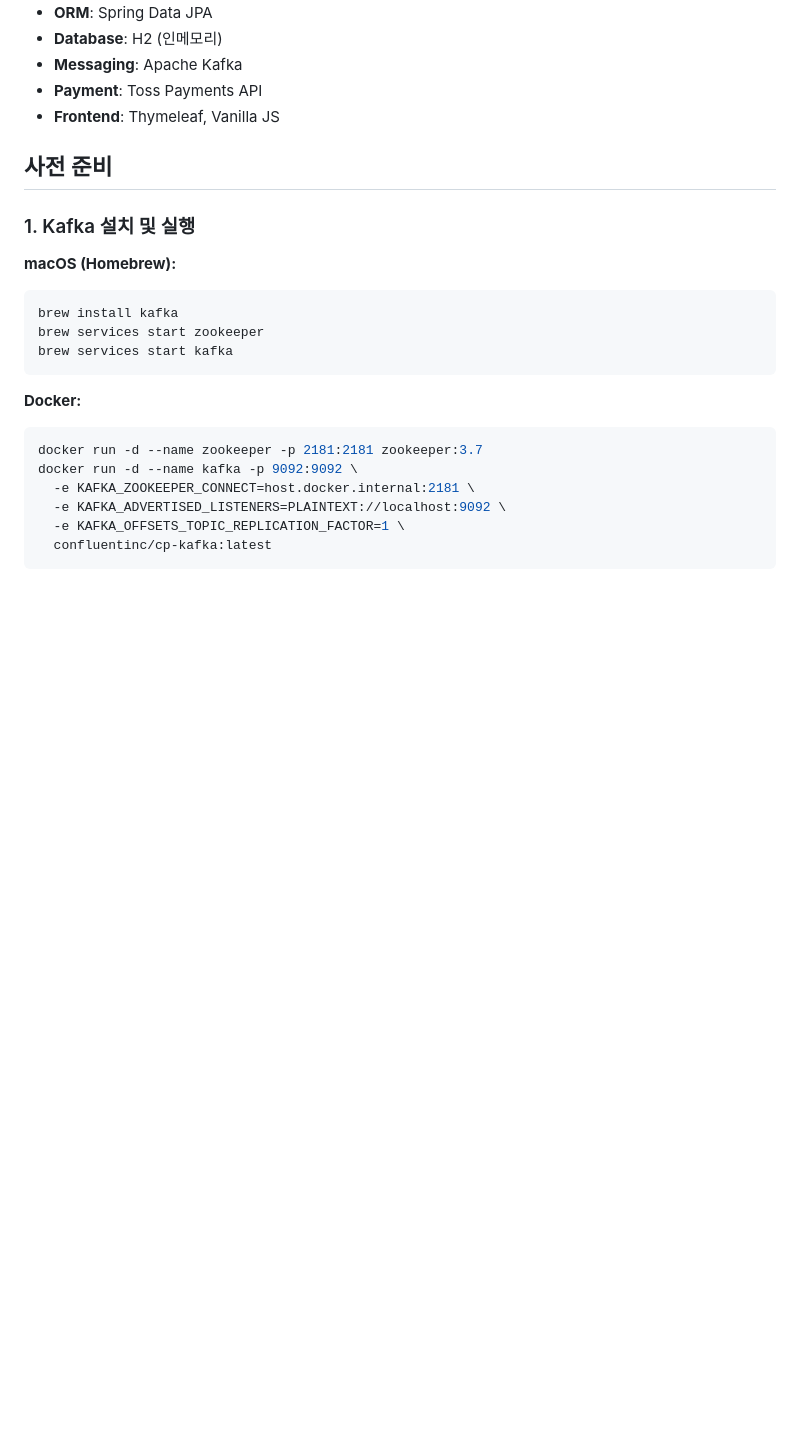
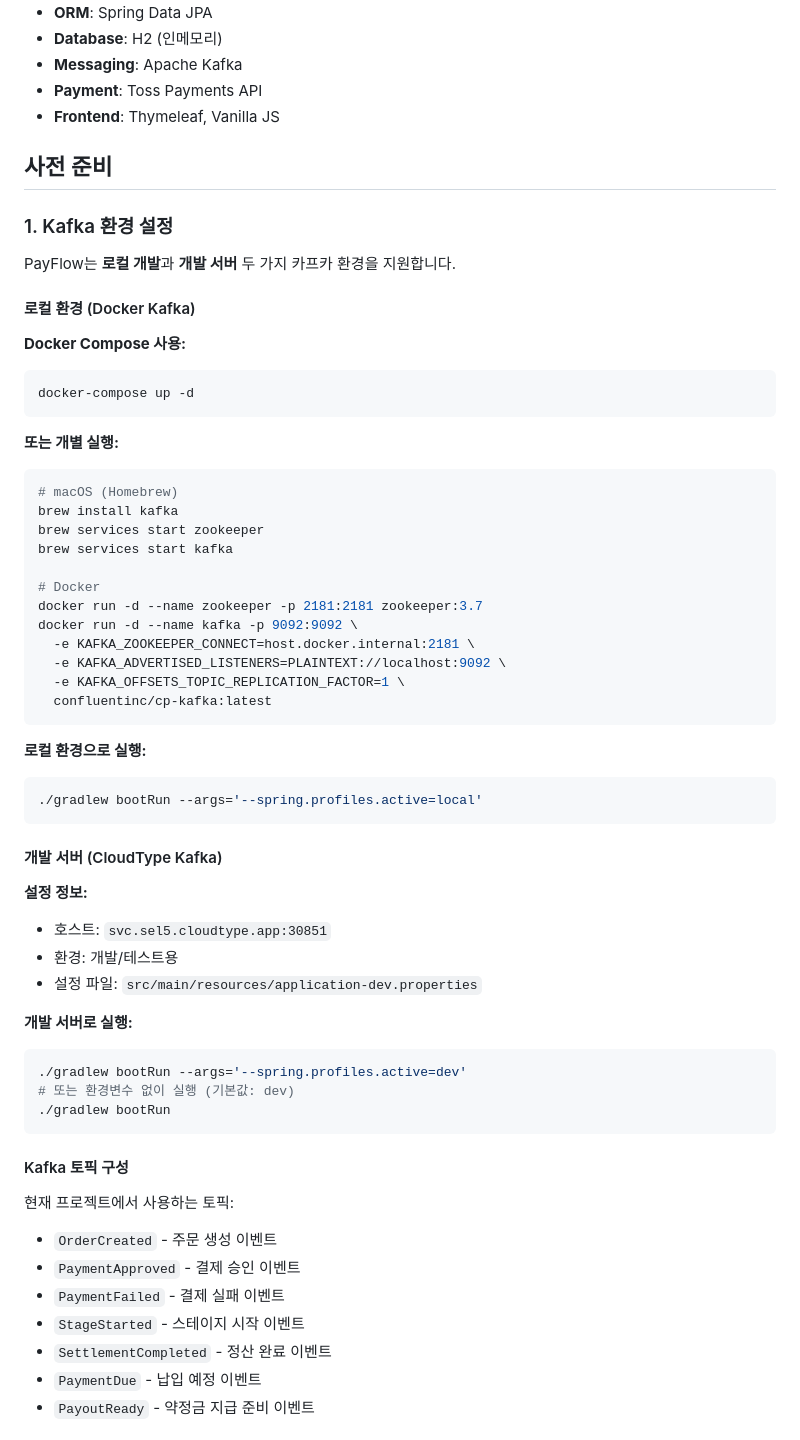
Before and after one commit to huisikkim/payFlow, a Markdown page: README.md, the part around one of its changes. Rendered like a GitHub page; blank space fills up the shorter version.

````diff
--- a/README.md
+++ b/README.md
@@ -34,20 +34,60 @@ infrastructure/  # 외부 시스템 연동, 스케줄러
 
 ## 사전 준비
 
-### 1. Kafka 설치 및 실행
+### 1. Kafka 환경 설정
 
-**macOS (Homebrew):**
+PayFlow는 **로컬 개발**과 **개발 서버** 두 가지 카프카 환경을 지원합니다.
+
+#### 로컬 환경 (Docker Kafka)
+
+**Docker Compose 사용:**
 ```bash
+docker-compose up -d
+```
+
+**또는 개별 실행:**
+```bash
+# macOS (Homebrew)
 brew install kafka
 brew services start zookeeper
 brew services start kafka
-```
 
-**Docker:**
-```bash
+# Docker
 docker run -d --name zookeeper -p 2181:2181 zookeeper:3.7
 docker run -d --name kafka -p 9092:9092 \
   -e KAFKA_ZOOKEEPER_CONNECT=host.docker.internal:2181 \
   -e KAFKA_ADVERTISED_LISTENERS=PLAINTEXT://localhost:9092 \
   -e KAFKA_OFFSETS_TOPIC_REPLICATION_FACTOR=1 \
   confluentinc/cp-kafka:latest
+```
+
+**로컬 환경으로 실행:**
+```bash
+./gradlew bootRun --args='--spring.profiles.active=local'
+```
+
+#### 개발 서버 (CloudType Kafka)
+
+**설정 정보:**
+- 호스트: `svc.sel5.cloudtype.app:30851`
+- 환경: 개발/테스트용
+- 설정 파일: `src/main/resources/application-dev.properties`
+
+**개발 서버로 실행:**
+```bash
+./gradlew bootRun --args='--spring.profiles.active=dev'
+# 또는 환경변수 없이 실행 (기본값: dev)
+./gradlew bootRun
+```
+
+#### Kafka 토픽 구성
+
+현재 프로젝트에서 사용하는 토픽:
+- `OrderCreated` - 주문 생성 이벤트
+- `PaymentApproved` - 결제 승인 이벤트
+- `PaymentFailed` - 결제 실패 이벤트
+- `StageStarted` - 스테이지 시작 이벤트
+- `SettlementCompleted` - 정산 완료 이벤트
+- `PaymentDue` - 납입 예정 이벤트
+- `PayoutReady` - 약정금 지급 준비 이벤트
+
````
Also changed, not shown: other parts of README.md (+42 -3 lines).
